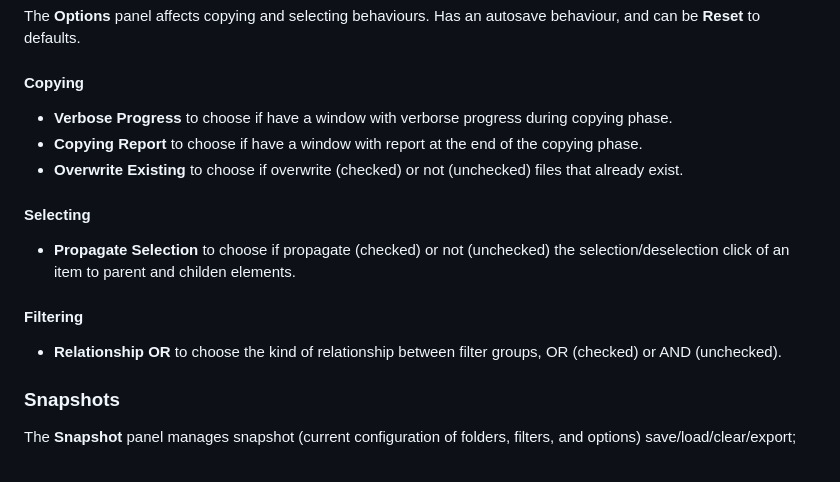
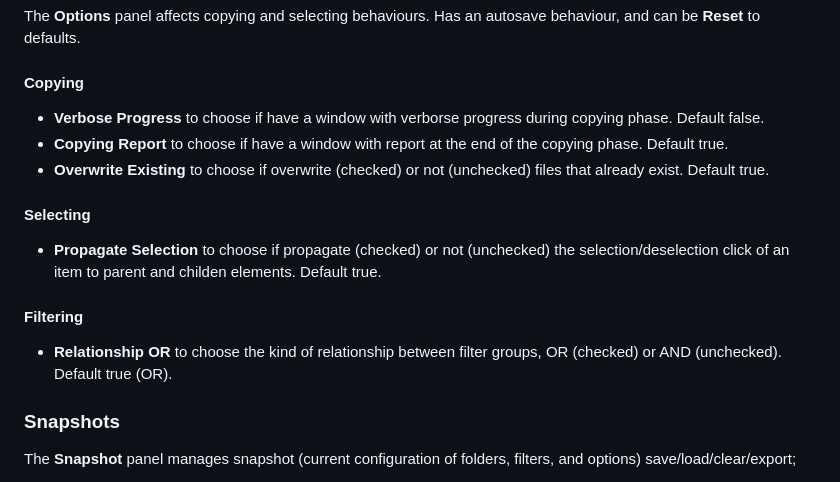
Before and after one commit to atlantidezign/copyman, a Markdown page: docs/USAGE.md, the part around the change. GitHub-like rendering.

Commit message:
updated docs;

```diff
--- a/docs/USAGE.md
+++ b/docs/USAGE.md
@@ -58,15 +58,15 @@ The **Options** panel affects copying and selecting behaviours.
 Has an autosave behaviour, and can be **Reset** to defaults.
 
 #### Copying
-- **Verbose Progress** to choose if have a window with verborse progress during copying phase.
-- **Copying Report** to choose if have a window with report at the end of the copying phase.
-- **Overwrite Existing** to choose if overwrite (checked) or not (unchecked) files that already exist.
+- **Verbose Progress** to choose if have a window with verborse progress during copying phase. Default false.
+- **Copying Report** to choose if have a window with report at the end of the copying phase. Default true.
+- **Overwrite Existing** to choose if overwrite (checked) or not (unchecked) files that already exist. Default true.
 
 #### Selecting
-- **Propagate Selection** to choose if propagate (checked) or not (unchecked) the selection/deselection click of an item to parent and childen elements.
+- **Propagate Selection** to choose if propagate (checked) or not (unchecked) the selection/deselection click of an item to parent and childen elements. Default true.
 
 #### Filtering
-- **Relationship OR** to choose the kind of relationship between filter groups, OR (checked) or AND (unchecked).
+- **Relationship OR** to choose the kind of relationship between filter groups, OR (checked) or AND (unchecked). Default true (OR).
 
 ### Snapshots
 The **Snapshot** panel manages snapshot (current configuration of folders, filters, and options) save/load/clear/export;
```
